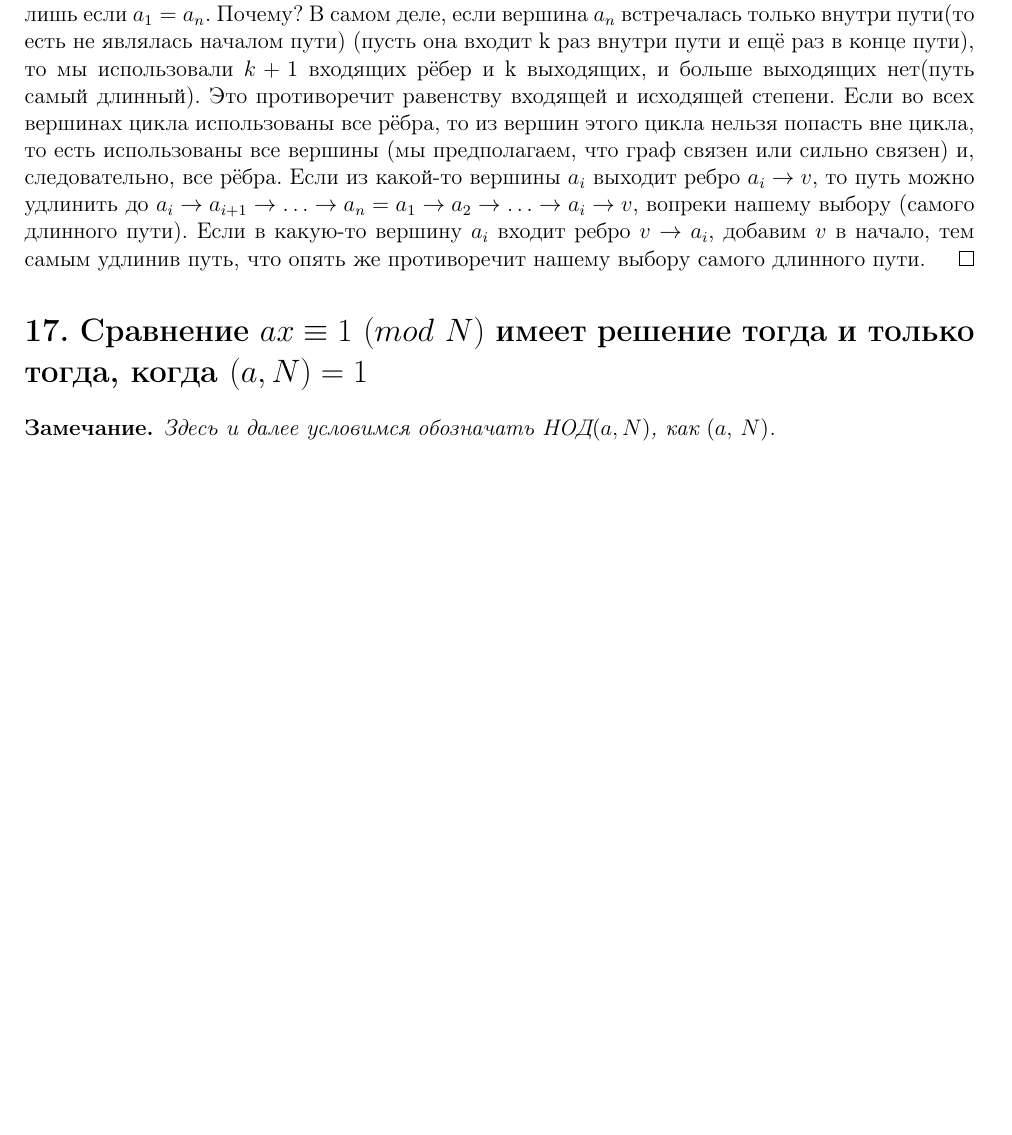
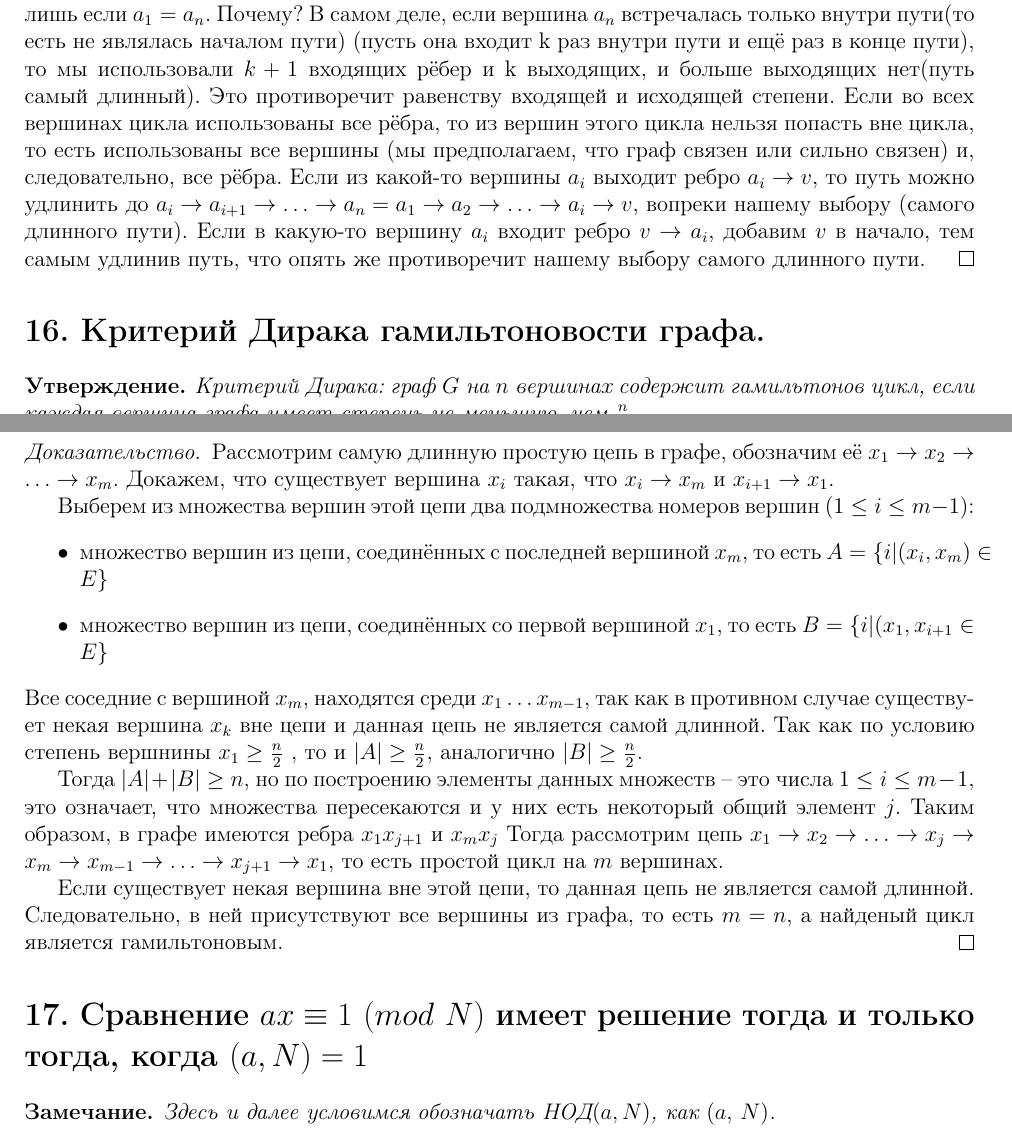
Before and after one commit to puhsu/dm_colloq, a LaTeX document (Theorems/Theorems.tex): part of page 8 of 16 before the commit and two parts of pages 8 and 9 of 17 after it, the two joined at a grey line, cut so that both start at the same text, the shorter picture padded with empty space. Compiled offline with pdfLaTeX.

Commit message:
Нашел 16

```diff
--- a/Theorems/Theorems.tex
+++ b/Theorems/Theorems.tex
@@ -490,6 +490,40 @@
 		пути.
 	\end{proof}
 
+    \section*{16. Критерий Дирака гамильтоновости графа.}
+    \begin{Statements}
+        Критерий Дирака: граф $G$ на $n$ вершинах содержит гамильтонов цикл,
+        если каждая вершина графа имеет степень не меньшую, чем $\frac{n}{2}$.
+    \end{Statements}
+    \begin{proof}
+        Рассмотрим самую длинную простую цепь в графе, обозначим её
+        $x_1\rightarrow x_2\rightarrow\ldots\rightarrow x_m$. Докажем, что
+        существует вершина $x_i$ такая, что $x_i\rightarrow x_m$ и $x_{i+1}
+        \rightarrow x_1$.
+        \par Выберем из множества вершин этой цепи два подмножества номеров
+        вершин ($1\leq i \leq m-1$):
+        \begin{itemize}
+            \item множество вершин из цепи, соединённых с последней вершиной
+                $x_m$, то есть $A=\{i|(x_i, x_m)\in E\}$
+            \item множество вершин из цепи, соединённых со первой вершиной
+                $x_1$, то есть $B=\{i|(x_1, x_{i+1}\in E\}$
+        \end{itemize}
+        Все соседние с вершиной $x_m$, находятся среди $x_1\ldots x_{m-1}$, так
+        как в противном случае существует некая вершина $x_k$ вне цепи и данная
+        цепь не является самой длинной. Так как  по условию  степень вершнины $x_1\geq\frac{n}{2}$ ,
+        то и $|A|\geq\frac{n}{2}$, аналогично
+        $|B|\geq\frac{n}{2}$. \par
+        Тогда $|A|+|B|\geq n$, но по построению элементы данных множеств – это числа
+        $1\leq i \leq m-1$, это означает, что множества пересекаются и у них есть некоторый
+        общий элемент $j$. Таким образом, в графе имеются ребра $x_1x_{j+1}$ и  $x_mx_{j}$
+        Тогда рассмотрим цепь $x_{1}\rightarrow
+        x_{2}\rightarrow \ldots\rightarrow x_{j} \rightarrow x_{m} \rightarrow
+        x_{m-1}\rightarrow \ldots \rightarrow x_{j+1} \rightarrow x_1$, то есть простой цикл на $m$ вершинах.
+        \par Если существует некая вершина вне этой цепи, то данная цепь не
+        является самой длинной. Следовательно, в ней присутствуют все вершины
+        из графа, то есть $m=n$, а найденый цикл является гамильтоновым.
+    \end{proof}
+
 	\section*{17. Сравнение $ax \equiv 1\ (mod\ N)$ имеет решение тогда и только тогда, когда $(a, N) = 1$}
 		\begin{Note} Здесь и далее условимся обозначать НОД$(a, N)$, как $(a,\ N)$.
 		\end{Note}
```
Also changed, not shown: Theorems/Theorems.pdf.
